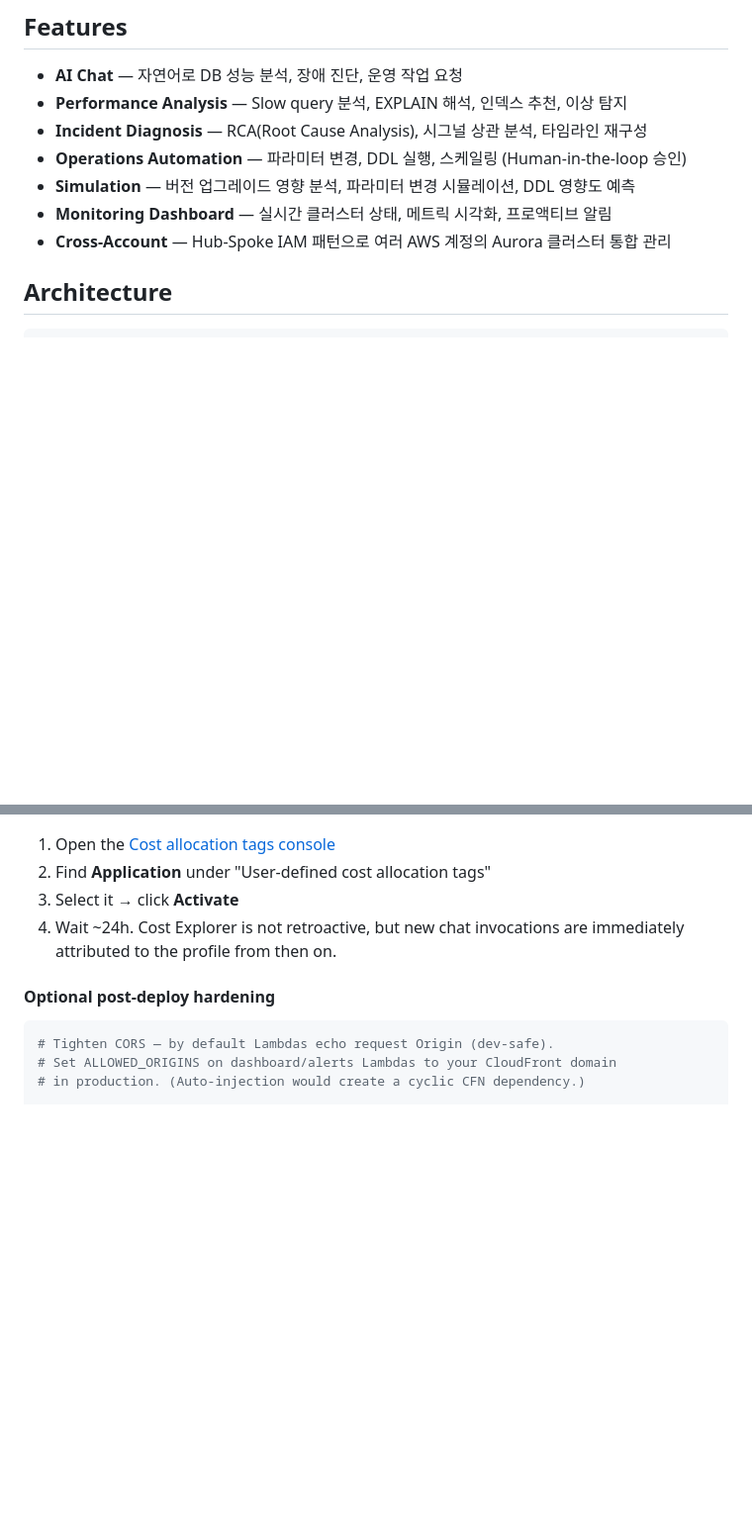
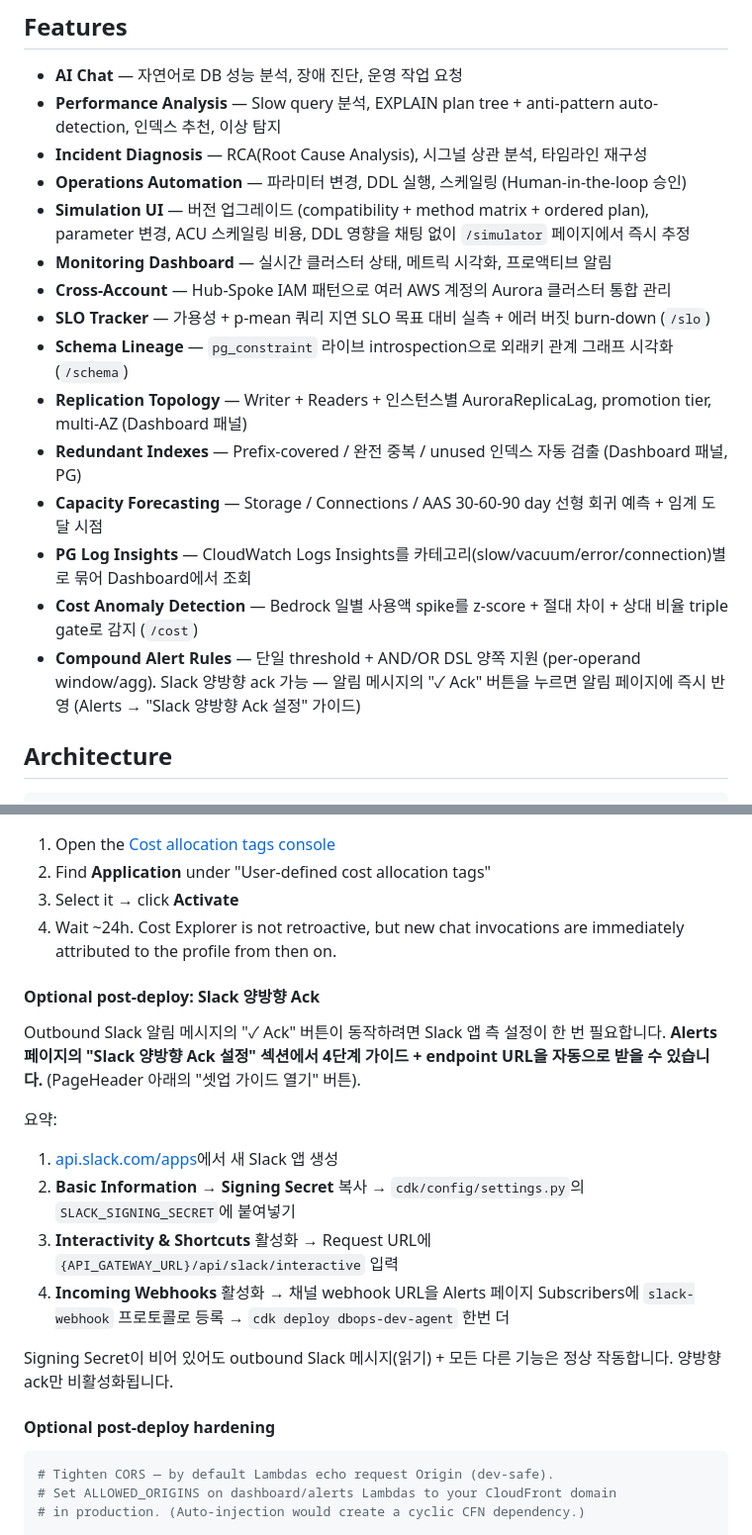
Before and after one commit to JinHyun-Park/dbops, a Markdown page: README.md, 2 parts joined by grey strips. Shown at 99% size. Rendered like a GitHub page; blank space fills up the shorter version.

Commit message:
docs(readme): refresh Features + Slack ack setup + Troubleshooting
The deployment guide was solid but the feature list and FAQ were stale
after this session's roadmap completion. Three targeted additions, no
restructuring.

Features section
- Added the 7 new product surfaces that landed in this session: SLO
  Tracker, Schema Lineage, Replication Topology, Redundant Indexes,
  Capacity Forecasting, PG Log Insights, Cost Anomaly Detection, plus
  the Simulator UI rewrite and Compound Alert Rules with Slack ack.
- Tightened the existing entries (e.g. "EXPLAIN" now mentions plan tree
  + auto anti-pattern detection so users know to use Query Lab vs Chat).

Slack interactive ack setup
- New "Optional post-deploy" subsection — 4-step checklist that
  mirrors the in-app guide on the Alerts page. Makes the deploy story
  self-contained for anyone who reads only the README and never opens
  the live UI.

Troubleshooting section
- 6 most-likely failure modes from this session's debugging:
  phantom Fleet cluster, $0 cost page, Slack signing secret unset,
  PG-only features on MySQL, Bedrock latency, light-mode contrast.
- Each entry names the exact file / setting to fix so the reader
  doesn't have to grep.

Confidence: medium-high — README still doesn't cover advanced ops
  (Cognito group-based RBAC details, S3 Vectors KB seeding, custom
  model-swap), but those have always been deferred to docs/.

```diff
--- a/README.md
+++ b/README.md
@@ -5,12 +5,20 @@ AI 기반 종합 데이터베이스 운영 플랫폼. 자연어 대화로 Amazon
 ## Features
 
 - **AI Chat** — 자연어로 DB 성능 분석, 장애 진단, 운영 작업 요청
-- **Performance Analysis** — Slow query 분석, EXPLAIN 해석, 인덱스 추천, 이상 탐지
+- **Performance Analysis** — Slow query 분석, EXPLAIN plan tree + anti-pattern auto-detection, 인덱스 추천, 이상 탐지
 - **Incident Diagnosis** — RCA(Root Cause Analysis), 시그널 상관 분석, 타임라인 재구성
 - **Operations Automation** — 파라미터 변경, DDL 실행, 스케일링 (Human-in-the-loop 승인)
-- **Simulation** — 버전 업그레이드 영향 분석, 파라미터 변경 시뮬레이션, DDL 영향도 예측
+- **Simulation UI** — 버전 업그레이드 (compatibility + method matrix + ordered plan), parameter 변경, ACU 스케일링 비용, DDL 영향을 채팅 없이 `/simulator` 페이지에서 즉시 추정
 - **Monitoring Dashboard** — 실시간 클러스터 상태, 메트릭 시각화, 프로액티브 알림
 - **Cross-Account** — Hub-Spoke IAM 패턴으로 여러 AWS 계정의 Aurora 클러스터 통합 관리
+- **SLO Tracker** — 가용성 + p-mean 쿼리 지연 SLO 목표 대비 실측 + 에러 버짓 burn-down (`/slo`)
+- **Schema Lineage** — `pg_constraint` 라이브 introspection으로 외래키 관계 그래프 시각화 (`/schema`)
+- **Replication Topology** — Writer + Readers + 인스턴스별 AuroraReplicaLag, promotion tier, multi-AZ (Dashboard 패널)
+- **Redundant Indexes** — Prefix-covered / 완전 중복 / unused 인덱스 자동 검출 (Dashboard 패널, PG)
+- **Capacity Forecasting** — Storage / Connections / AAS 30-60-90 day 선형 회귀 예측 + 임계 도달 시점
+- **PG Log Insights** — CloudWatch Logs Insights를 카테고리(slow/vacuum/error/connection)별로 묶어 Dashboard에서 조회
+- **Cost Anomaly Detection** — Bedrock 일별 사용액 spike를 z-score + 절대 차이 + 상대 비율 triple gate로 감지 (`/cost`)
+- **Compound Alert Rules** — 단일 threshold + AND/OR DSL 양쪽 지원 (per-operand window/agg). Slack 양방향 ack 가능 — 알림 메시지의 "✓ Ack" 버튼을 누르면 알림 페이지에 즉시 반영 (Alerts → "Slack 양방향 Ack 설정" 가이드)
 
 ## Architecture
 
@@ -90,6 +98,19 @@ real spend you must activate the tag in your billing preferences once:
 3. Select it → click **Activate**
 4. Wait ~24h. Cost Explorer is not retroactive, but new chat invocations are
    immediately attributed to the profile from then on.
+
+#### Optional post-deploy: Slack 양방향 Ack
+
+Outbound Slack 알림 메시지의 "✓ Ack" 버튼이 동작하려면 Slack 앱 측 설정이 한 번 필요합니다. **Alerts 페이지의 "Slack 양방향 Ack 설정" 섹션에서 4단계 가이드 + endpoint URL을 자동으로 받을 수 있습니다.** (PageHeader 아래의 "셋업 가이드 열기" 버튼).
+
+요약:
+
+1. [api.slack.com/apps](https://api.slack.com/apps?new_app=1)에서 새 Slack 앱 생성
+2. **Basic Information → Signing Secret** 복사 → `cdk/config/settings.py`의 `SLACK_SIGNING_SECRET`에 붙여넣기
+3. **Interactivity & Shortcuts** 활성화 → Request URL에 `{API_GATEWAY_URL}/api/slack/interactive` 입력
+4. **Incoming Webhooks** 활성화 → 채널 webhook URL을 Alerts 페이지 Subscribers에 `slack-webhook` 프로토콜로 등록 → `cdk deploy dbops-dev-agent` 한번 더
+
+Signing Secret이 비어 있어도 outbound Slack 메시지(읽기) + 모든 다른 기능은 정상 작동합니다. 양방향 ack만 비활성화됩니다.
 
 #### Optional post-deploy hardening
 
```
Also changed, not shown: other parts of README.md (+26 -0 lines).
